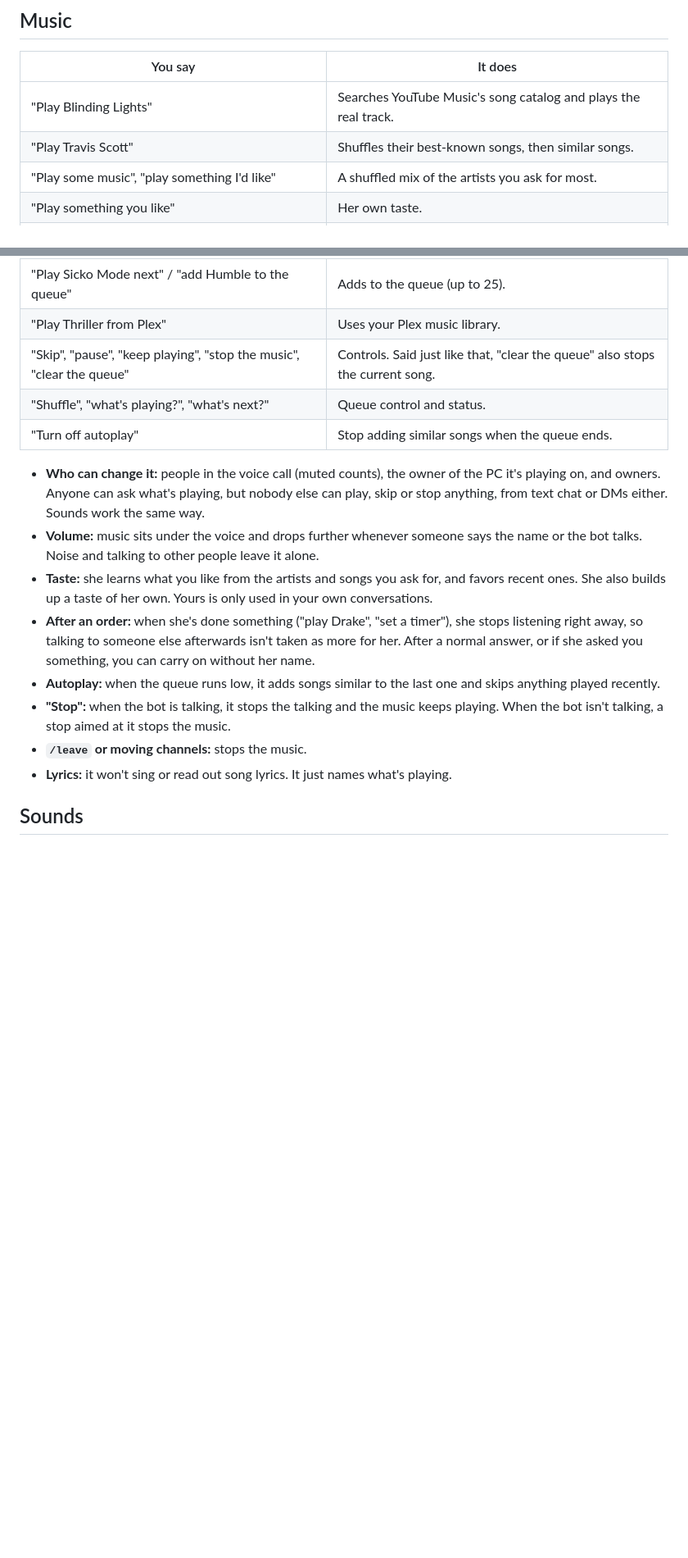
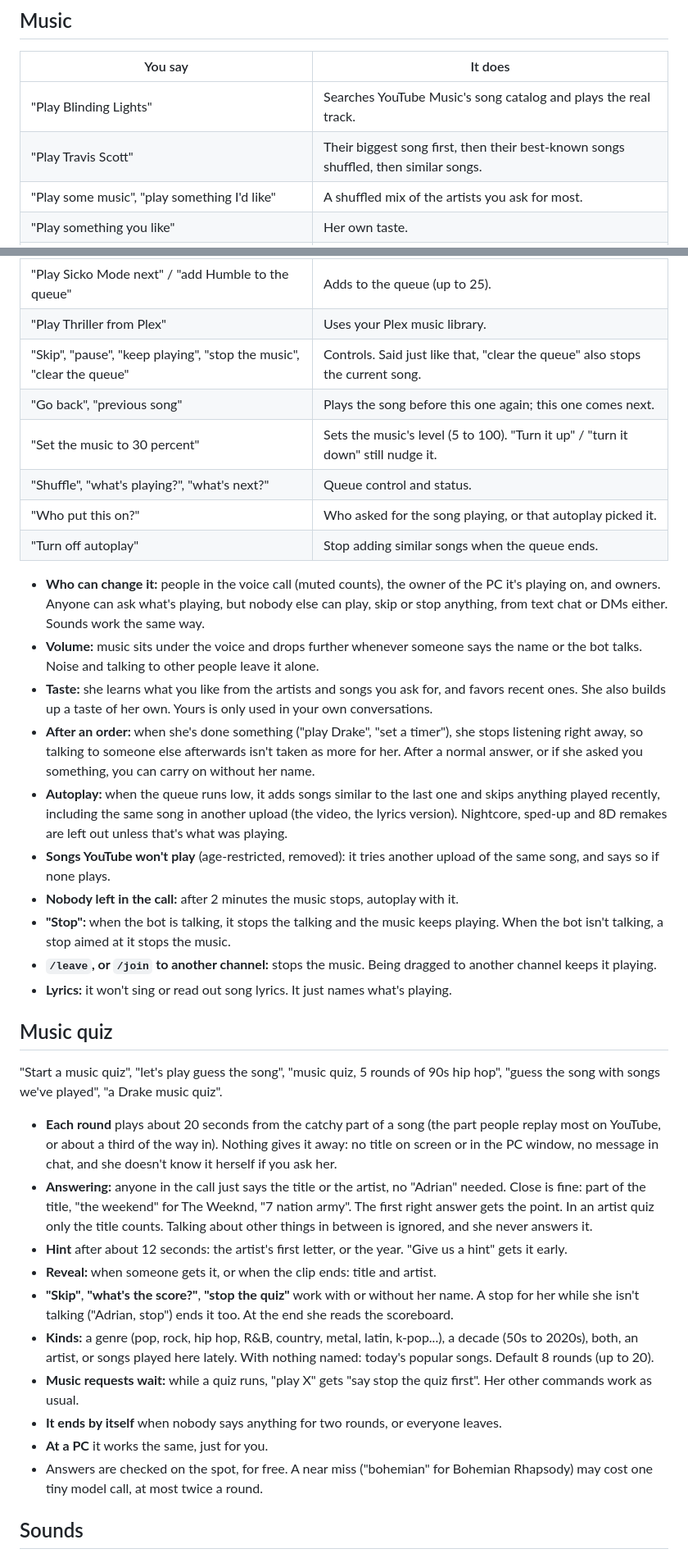
Before and after one commit to Riqqqque/adrian-discord-voice, a Markdown page: docs/usage.md, 2 parts joined by grey strips. Shown at 82% size. Drawn GitHub-style; blank space fills up the shorter version.

Commit message:
Docs: music quiz, back, set volume, who asked, autoplay

```diff
--- a/docs/usage.md
+++ b/docs/usage.md
@@ -40,7 +40,7 @@ Everything else goes to the language model.
 | You say | It does |
 |---|---|
 | "Play Blinding Lights" | Searches YouTube Music's song catalog and plays the real track. |
-| "Play Travis Scott" | Shuffles their best-known songs, then similar songs. |
+| "Play Travis Scott" | Their biggest song first, then their best-known songs shuffled, then similar songs. |
 | "Play some music", "play something I'd like" | A shuffled mix of the artists you ask for most. |
 | "Play something you like" | Her own taste. |
 | "I love Frank Ocean", "I hate country" | She remembers it for next time. |
@@ -52,17 +52,37 @@ Everything else goes to the language model.
 | "Play Sicko Mode next" / "add Humble to the queue" | Adds to the queue (up to 25). |
 | "Play Thriller from Plex" | Uses your Plex music library. |
 | "Skip", "pause", "keep playing", "stop the music", "clear the queue" | Controls. Said just like that, "clear the queue" also stops the current song. |
+| "Go back", "previous song" | Plays the song before this one again; this one comes next. |
+| "Set the music to 30 percent" | Sets the music's level (5 to 100). "Turn it up" / "turn it down" still nudge it. |
 | "Shuffle", "what's playing?", "what's next?" | Queue control and status. |
+| "Who put this on?" | Who asked for the song playing, or that autoplay picked it. |
 | "Turn off autoplay" | Stop adding similar songs when the queue ends. |
 
 - **Who can change it:** people in the voice call (muted counts), the owner of the PC it's playing on, and owners. Anyone can ask what's playing, but nobody else can play, skip or stop anything, from text chat or DMs either. Sounds work the same way.
 - **Volume:** music sits under the voice and drops further whenever someone says the name or the bot talks. Noise and talking to other people leave it alone.
 - **Taste:** she learns what you like from the artists and songs you ask for, and favors recent ones. She also builds up a taste of her own. Yours is only used in your own conversations.
 - **After an order:** when she's done something ("play Drake", "set a timer"), she stops listening right away, so talking to someone else afterwards isn't taken as more for her. After a normal answer, or if she asked you something, you can carry on without her name.
-- **Autoplay:** when the queue runs low, it adds songs similar to the last one and skips anything played recently.
+- **Autoplay:** when the queue runs low, it adds songs similar to the last one and skips anything played recently, including the same song in another upload (the video, the lyrics version). Nightcore, sped-up and 8D remakes are left out unless that's what was playing.
+- **Songs YouTube won't play** (age-restricted, removed): it tries another upload of the same song, and says so if none plays.
+- **Nobody left in the call:** after 2 minutes the music stops, autoplay with it.
 - **"Stop":** when the bot is talking, it stops the talking and the music keeps playing. When the bot isn't talking, a stop aimed at it stops the music.
-- **`/leave` or moving channels:** stops the music.
+- **`/leave`, or `/join` to another channel:** stops the music. Being dragged to another channel keeps it playing.
 - **Lyrics:** it won't sing or read out song lyrics. It just names what's playing.
+
+## Music quiz
+
+"Start a music quiz", "let's play guess the song", "music quiz, 5 rounds of 90s hip hop", "guess the song with songs we've played", "a Drake music quiz".
+
+- **Each round** plays about 20 seconds from the catchy part of a song (the part people replay most on YouTube, or about a third of the way in). Nothing gives it away: no title on screen or in the PC window, no message in chat, and she doesn't know it herself if you ask her.
+- **Answering:** anyone in the call just says the title or the artist, no "Adrian" needed. Close is fine: part of the title, "the weekend" for The Weeknd, "7 nation army". The first right answer gets the point. In an artist quiz only the title counts. Talking about other things in between is ignored, and she never answers it.
+- **Hint** after about 12 seconds: the artist's first letter, or the year. "Give us a hint" gets it early.
+- **Reveal:** when someone gets it, or when the clip ends: title and artist.
+- **"Skip"**, **"what's the score?"**, **"stop the quiz"** work with or without her name. A stop for her while she isn't talking ("Adrian, stop") ends it too. At the end she reads the scoreboard.
+- **Kinds:** a genre (pop, rock, hip hop, R&B, country, metal, latin, k-pop...), a decade (50s to 2020s), both, an artist, or songs played here lately. With nothing named: today's popular songs. Default 8 rounds (up to 20).
+- **Music requests wait:** while a quiz runs, "play X" gets "say stop the quiz first". Her other commands work as usual.
+- **It ends by itself** when nobody says anything for two rounds, or everyone leaves.
+- **At a PC** it works the same, just for you.
+- Answers are checked on the spot, for free. A near miss ("bohemian" for Bohemian Rhapsody) may cost one tiny model call, at most twice a round.
 
 ## Sounds
 
```
Also changed, not shown: docs/configuration.md (+4 -0 lines).
